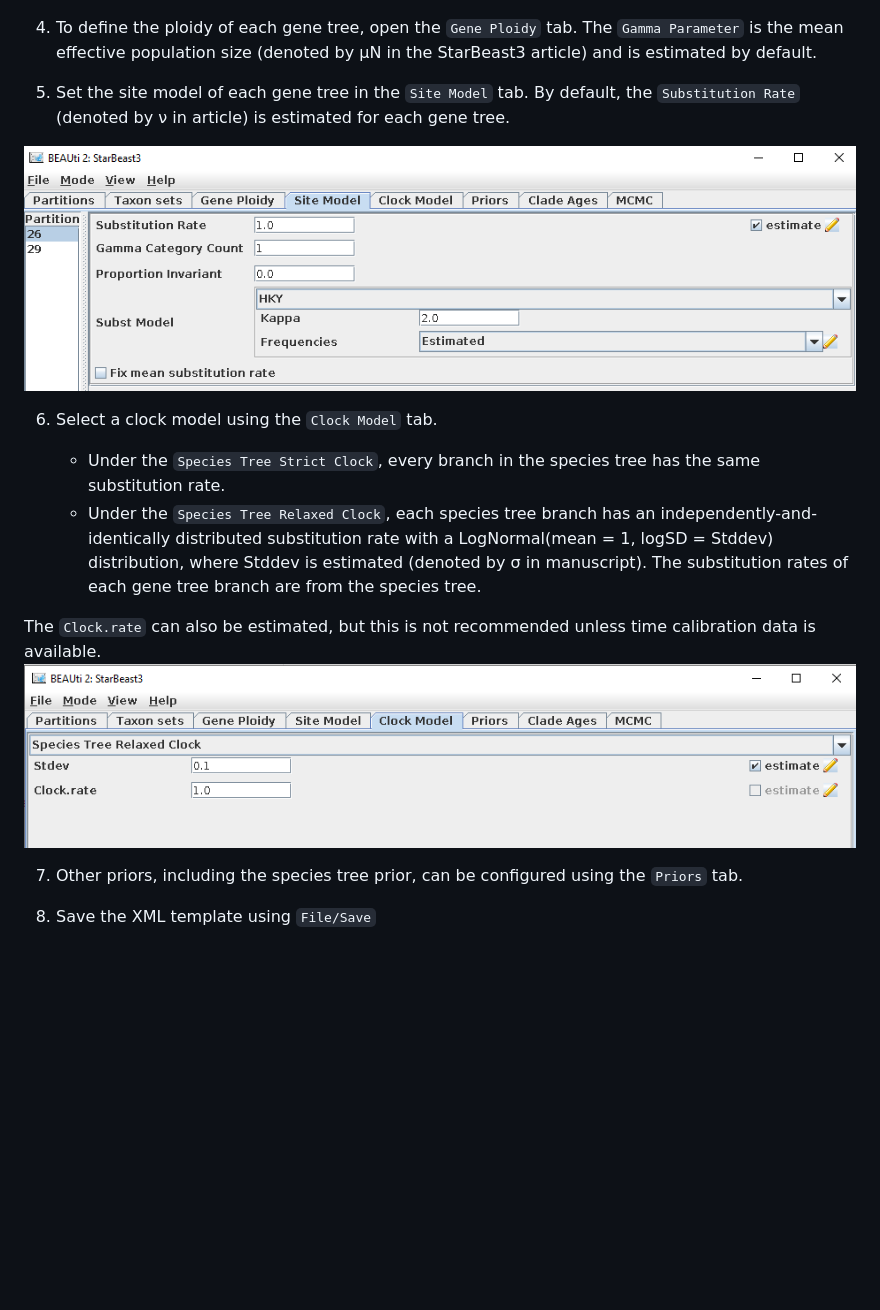
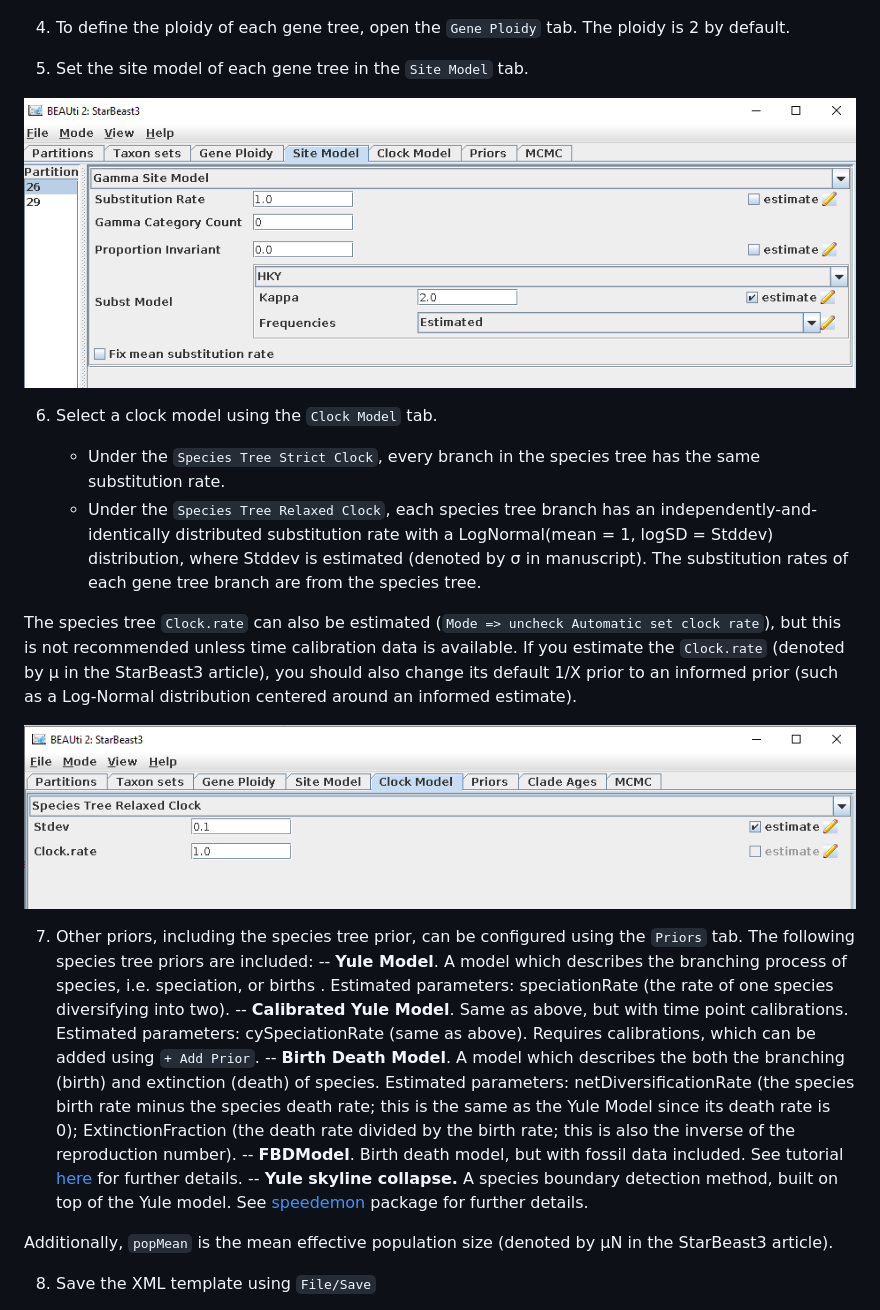
Before and after one commit to rbouckaert/starbeast3, a Markdown page: README.md, the part around one of its changes. Drawn GitHub-style; pictures changed too: tutorial/Fig2.png; blank space fills up the shorter version.

Commit message:
readme update tree priors

```diff
--- a/README.md
+++ b/README.md
@@ -82,9 +30,9 @@ This tutorial is based on the Gopher example data by [Belfiore et al. 2008](http
 
 ![Defining a species-to-taxon tree mapping](tutorial/Fig1.png)
 
-4. To define the ploidy of each gene tree, open the `Gene Ploidy` tab. The `Gamma Parameter` is the mean effective population size (denoted by &mu;N in the StarBeast3 article) and is estimated by default.
+4. To define the ploidy of each gene tree, open the `Gene Ploidy` tab. The ploidy is 2 by default.
 
-5. Set the site model of each gene tree in the `Site Model` tab. By default, the `Substitution Rate` (denoted by &nu; in article) is estimated for each gene tree.
+5. Set the site model of each gene tree in the `Site Model` tab.
 
 ![Setting the gene tree site models](tutorial/Fig2.png)
 
@@ -93,11 +41,20 @@ This tutorial is based on the Gopher example data by [Belfiore et al. 2008](http
     -   Under the `Species Tree Strict Clock`, every branch in the species tree has the same substitution rate.
     -   Under the `Species Tree Relaxed Clock`, each species tree branch has an independently-and-identically distributed substitution rate with a LogNormal(mean = 1, logSD = Stddev) distribution, where Stddev is estimated (denoted by &sigma; in manuscript). The substitution rates of each gene tree branch are from the species tree.
 
-The `Clock.rate` can also be estimated, but this is not recommended unless time calibration data is available.
+The species tree `Clock.rate` can also be estimated (`Mode => uncheck Automatic set clock rate`), but this is not recommended unless time calibration data is available. If you estimate the `Clock.rate` (denoted by &mu; in the StarBeast3 article), you should also change its default 1/X prior to an informed prior (such as a Log-Normal distribution centered around an informed estimate).
+
+
 ![Selecting a species tree clock model](tutorial/Fig3.png)
 
-7. Other priors, including the species tree prior, can be configured using the `Priors` tab.
+7. Other priors, including the species tree prior, can be configured using the `Priors` tab. The following species tree priors are included:
+-- **Yule Model**. A model which describes the branching process of species, i.e.  speciation, or births . Estimated parameters: speciationRate (the rate of one species diversifying into two).
+-- **Calibrated Yule Model**. Same as above, but with time point calibrations. Estimated parameters: cySpeciationRate (same as above). Requires calibrations, which can be added using `+ Add Prior`.
+-- **Birth Death Model**. A model which describes the both the branching (birth) and extinction (death) of species. Estimated parameters: netDiversificationRate (the species birth rate minus the species death rate; this is the same as the Yule Model since its death rate is 0); ExtinctionFraction (the death rate divided by the birth rate; this is also the inverse of the reproduction number).
+-- **FBDModel**. Birth death model, but with fossil data included. See tutorial [here](https://www.beast2.org/divergence-dating-with-sampled-ancestors-fbd-model/) for further details.
+-- **Yule skyline collapse.** A species boundary detection method, built on top of the Yule model. See [speedemon](https://github.com/rbouckaert/speedemon) package for further details.
 
+
+Additionally, `popMean` is the mean effective population size (denoted by &mu;N in the StarBeast3 article).
 
 8. Save the XML template using `File/Save`
 
```
Also changed, not shown: other parts of README.md (+34 -54 lines).
